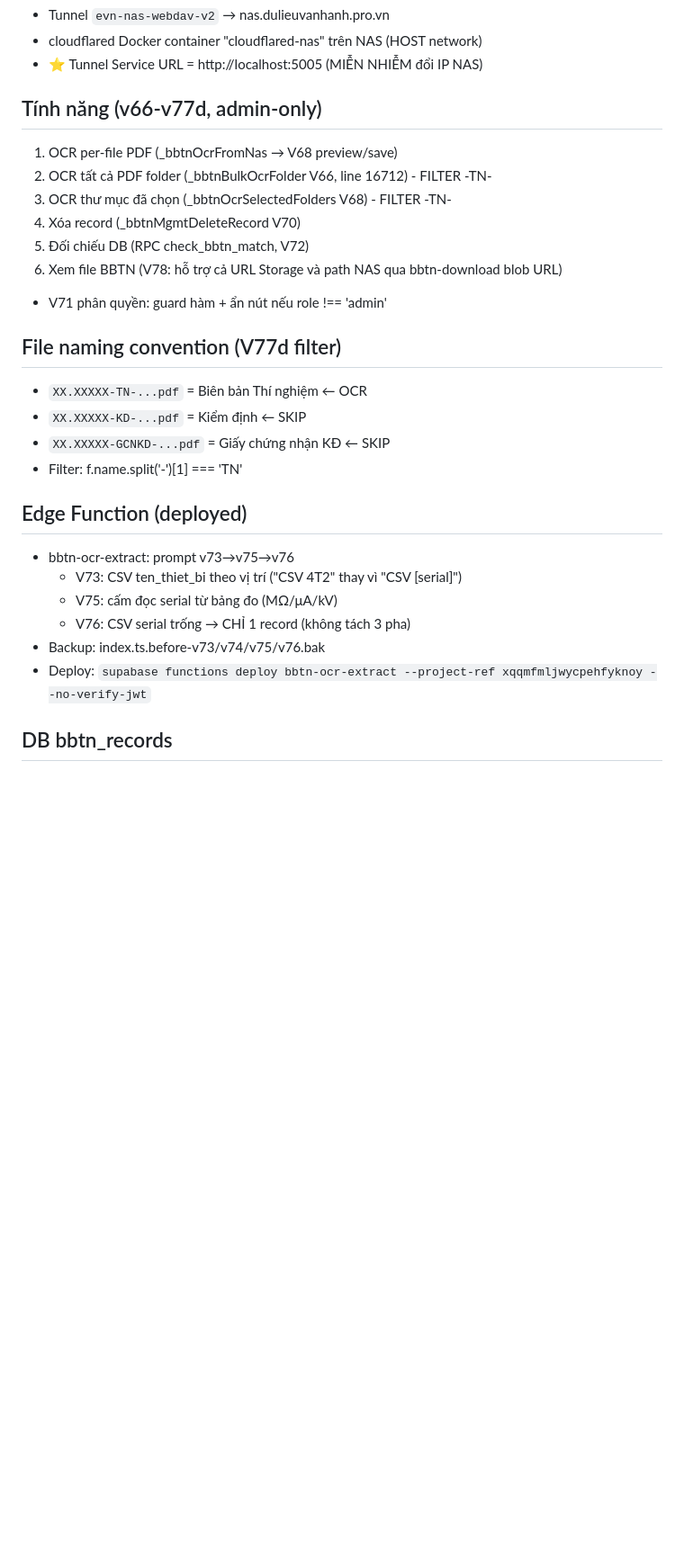
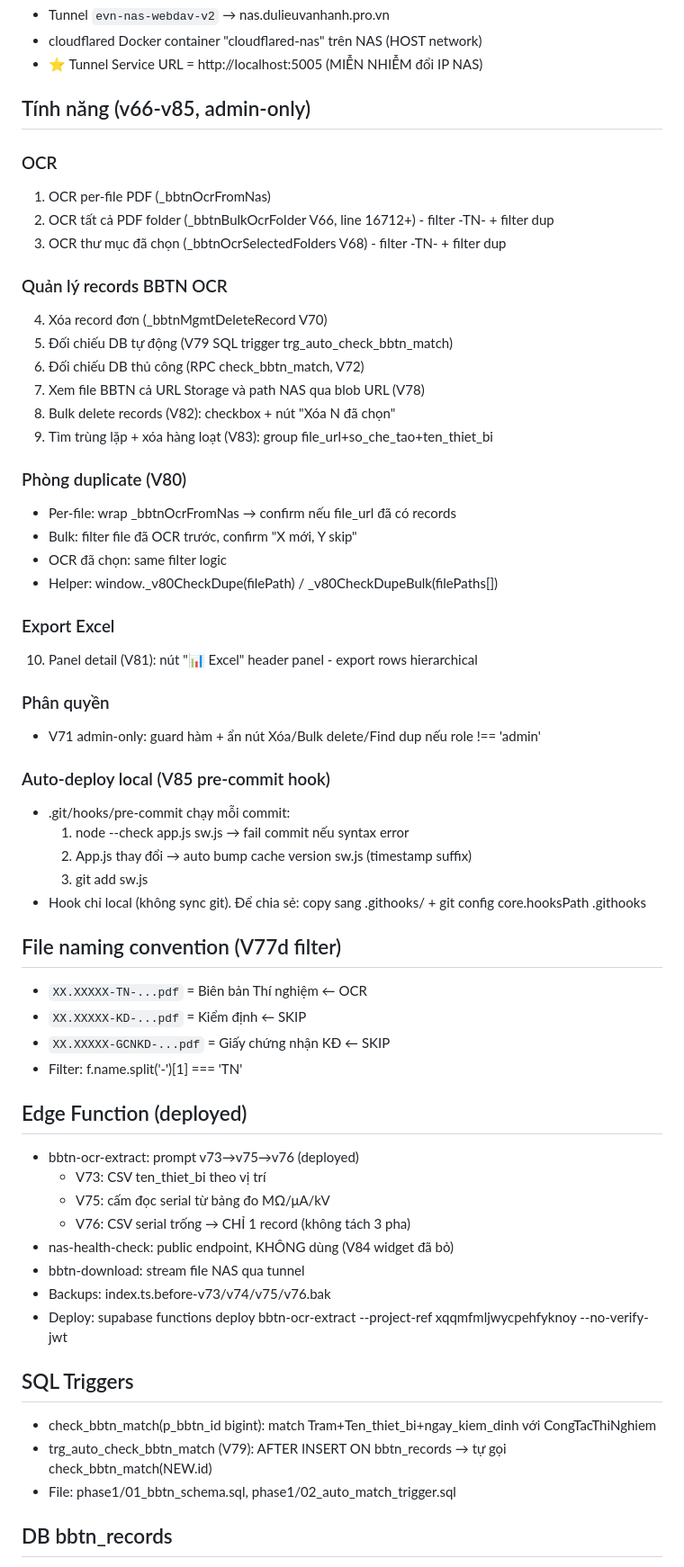
Before and after one commit to tuandatbk12/thietbi, a Markdown page: CONTEXT.md, the part around one of its changes. Shown at 90% size. Drawn GitHub-style; blank space fills up the shorter version.

```diff
--- a/CONTEXT.md
+++ b/CONTEXT.md
@@ -12,14 +12,38 @@
 - cloudflared Docker container "cloudflared-nas" trên NAS (HOST network)
 - ⭐ Tunnel Service URL = http://localhost:5005 (MIỄN NHIỄM đổi IP NAS)
 
-## Tính năng (v66-v77d, admin-only)
-1. OCR per-file PDF (_bbtnOcrFromNas → V68 preview/save)
-2. OCR tất cả PDF folder (_bbtnBulkOcrFolder V66, line 16712) - FILTER -TN-
-3. OCR thư mục đã chọn (_bbtnOcrSelectedFolders V68) - FILTER -TN-
-4. Xóa record (_bbtnMgmtDeleteRecord V70)
-5. Đối chiếu DB (RPC check_bbtn_match, V72)
-6. Xem file BBTN (V78: hỗ trợ cả URL Storage và path NAS qua bbtn-download blob URL)
-- V71 phân quyền: guard hàm + ẩn nút nếu role !== 'admin'
+## Tính năng (v66-v85, admin-only)
+### OCR
+1. OCR per-file PDF (_bbtnOcrFromNas)
+2. OCR tất cả PDF folder (_bbtnBulkOcrFolder V66, line 16712+) - filter -TN- + filter dup
+3. OCR thư mục đã chọn (_bbtnOcrSelectedFolders V68) - filter -TN- + filter dup
+
+### Quản lý records BBTN OCR
+4. Xóa record đơn (_bbtnMgmtDeleteRecord V70)
+5. Đối chiếu DB tự động (V79 SQL trigger trg_auto_check_bbtn_match)
+6. Đối chiếu DB thủ công (RPC check_bbtn_match, V72)
+7. Xem file BBTN cả URL Storage và path NAS qua blob URL (V78)
+8. Bulk delete records (V82): checkbox + nút "Xóa N đã chọn"
+9. Tìm trùng lặp + xóa hàng loạt (V83): group file_url+so_che_tao+ten_thiet_bi
+
+### Phòng duplicate (V80)
+- Per-file: wrap _bbtnOcrFromNas → confirm nếu file_url đã có records
+- Bulk: filter file đã OCR trước, confirm "X mới, Y skip"
+- OCR đã chọn: same filter logic
+- Helper: window._v80CheckDupe(filePath) / _v80CheckDupeBulk(filePaths[])
+
+### Export Excel
+10. Panel detail (V81): nút "📊 Excel" header panel - export rows hierarchical
+
+### Phân quyền
+- V71 admin-only: guard hàm + ẩn nút Xóa/Bulk delete/Find dup nếu role !== 'admin'
+
+### Auto-deploy local (V85 pre-commit hook)
+- .git/hooks/pre-commit chạy mỗi commit:
+  1. node --check app.js sw.js → fail commit nếu syntax error
+  2. App.js thay đổi → auto bump cache version sw.js (timestamp suffix)
+  3. git add sw.js
+- Hook chỉ local (không sync git). Để chia sẻ: copy sang .githooks/ + git config core.hooksPath .githooks
 
 ## File naming convention (V77d filter)
 - `XX.XXXXX-TN-...pdf` = Biên bản Thí nghiệm ← OCR
@@ -28,12 +52,19 @@
 - Filter: f.name.split('-')[1] === 'TN'
 
 ## Edge Function (deployed)
-- bbtn-ocr-extract: prompt v73→v75→v76
-  - V73: CSV ten_thiet_bi theo vị trí ("CSV 4T2" thay vì "CSV [serial]")
-  - V75: cấm đọc serial từ bảng đo (MΩ/μA/kV)
+- bbtn-ocr-extract: prompt v73→v75→v76 (deployed)
+  - V73: CSV ten_thiet_bi theo vị trí
+  - V75: cấm đọc serial từ bảng đo MΩ/μA/kV
   - V76: CSV serial trống → CHỈ 1 record (không tách 3 pha)
-- Backup: index.ts.before-v73/v74/v75/v76.bak
-- Deploy: `supabase functions deploy bbtn-ocr-extract --project-ref xqqmfmljwycpehfyknoy --no-verify-jwt`
+- nas-health-check: public endpoint, KHÔNG dùng (V84 widget đã bỏ)
+- bbtn-download: stream file NAS qua tunnel
+- Backups: index.ts.before-v73/v74/v75/v76.bak
+- Deploy: supabase functions deploy bbtn-ocr-extract --project-ref xqqmfmljwycpehfyknoy --no-verify-jwt
+
+## SQL Triggers
+- check_bbtn_match(p_bbtn_id bigint): match Tram+Ten_thiet_bi+ngay_kiem_dinh với CongTacThiNghiem
+- trg_auto_check_bbtn_match (V79): AFTER INSERT ON bbtn_records → tự gọi check_bbtn_match(NEW.id)
+- File: phase1/01_bbtn_schema.sql, phase1/02_auto_match_trigger.sql
 
 ## DB bbtn_records
 id, file_url, file_name, file_size, file_type, tram, ten_thiet_bi, kieu, so_che_tao,
```
Also changed, not shown: other parts of CONTEXT.md (+69 -19 lines).
